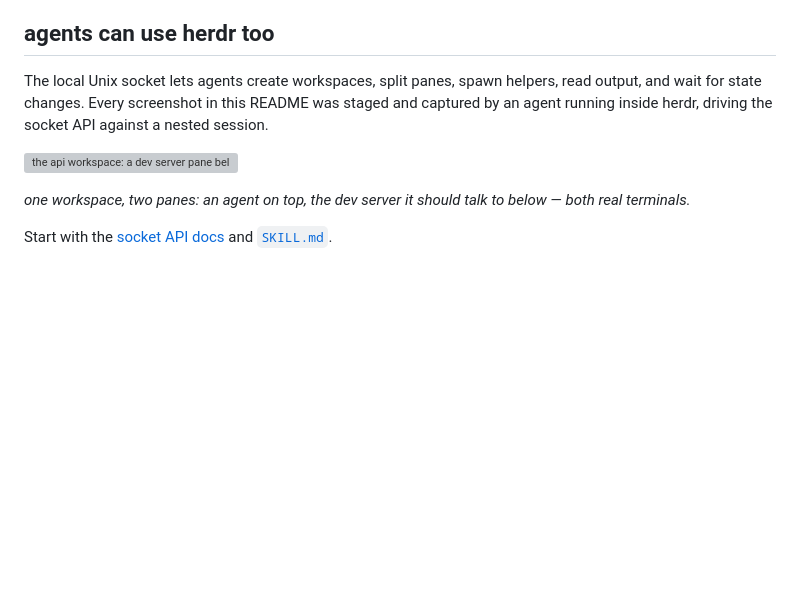
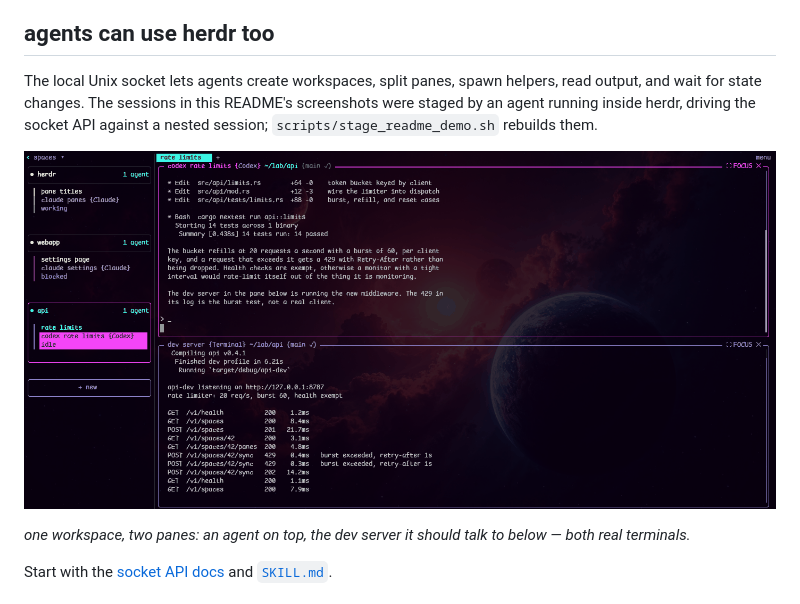
Before and after one commit to motionharvest/herdr, a Markdown page: README.md, the part around one of its changes. GitHub-like rendering; pictures changed too: assets/screenshots/api-workspace.png (added); blank space fills up the shorter version; grey boxes are pictures that could not be loaded.

```diff
--- a/README.md
+++ b/README.md
@@ -175,9 +175,9 @@ not a gui window, not a web dashboard, not electron. herdr runs inside whatever
 
 ## agents can use herdr too
 
-The local Unix socket lets agents create workspaces, split panes, spawn helpers, read output, and wait for state changes. Every screenshot in this README was staged and captured by an agent running inside herdr, driving the socket API against a nested session.
+The local Unix socket lets agents create workspaces, split panes, spawn helpers, read output, and wait for state changes. The sessions in this README's screenshots were staged by an agent running inside herdr, driving the socket API against a nested session; `scripts/stage_readme_demo.sh` rebuilds them.
 
-![the api workspace: a dev server pane below an agent pane in the same workspace](assets/screenshots/api-workspace.svg)
+![the api workspace: a dev server pane below an agent pane in the same workspace](assets/screenshots/api-workspace.png)
 
 *one workspace, two panes: an agent on top, the dev server it should talk to below — both real terminals.*
 
```
Also changed, not shown: other parts of README.md (+4 -4 lines), docs/next/README.md (+6 -6 lines), assets/screenshots/blocked.png (added), assets/screenshots/overview.png (added), 5 other files.
